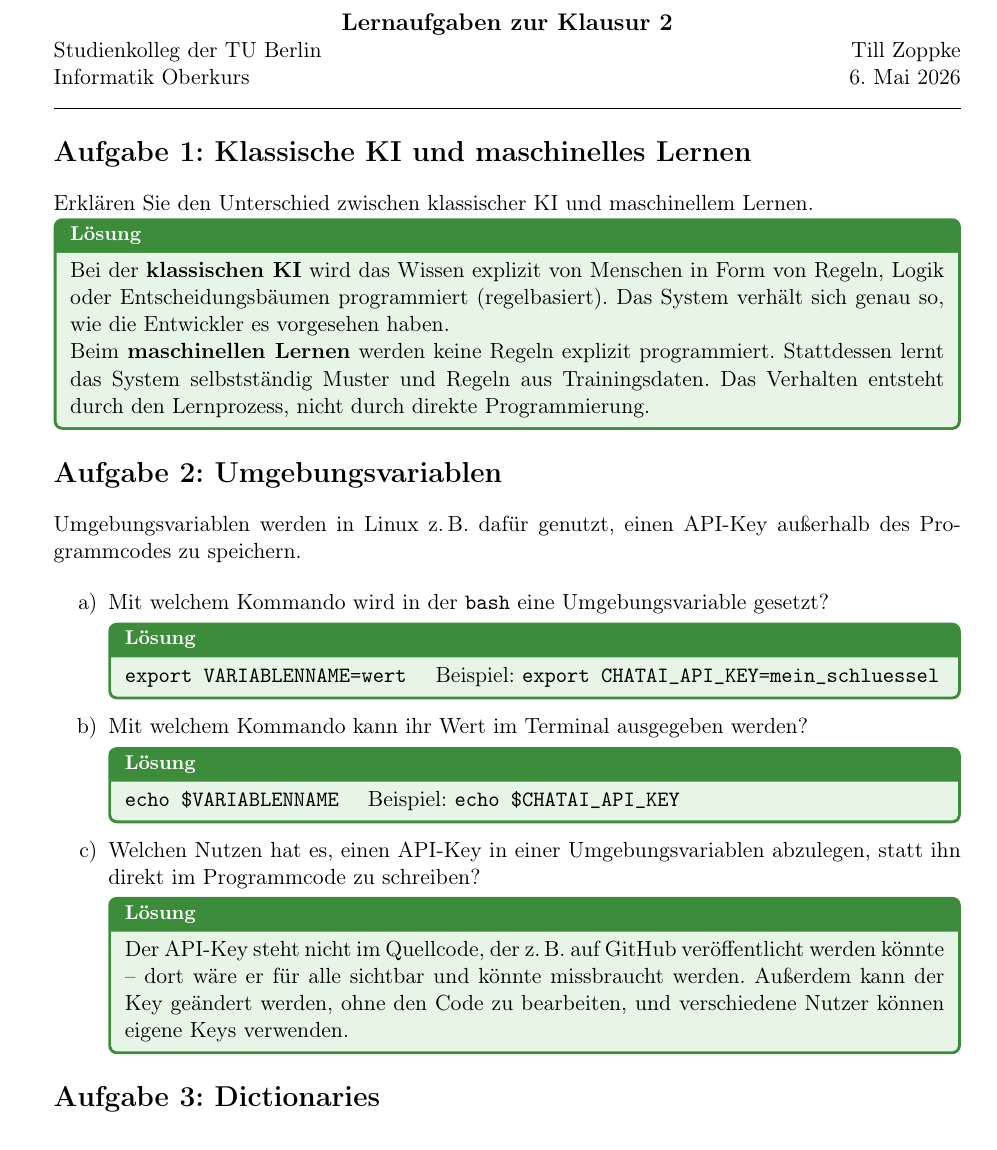
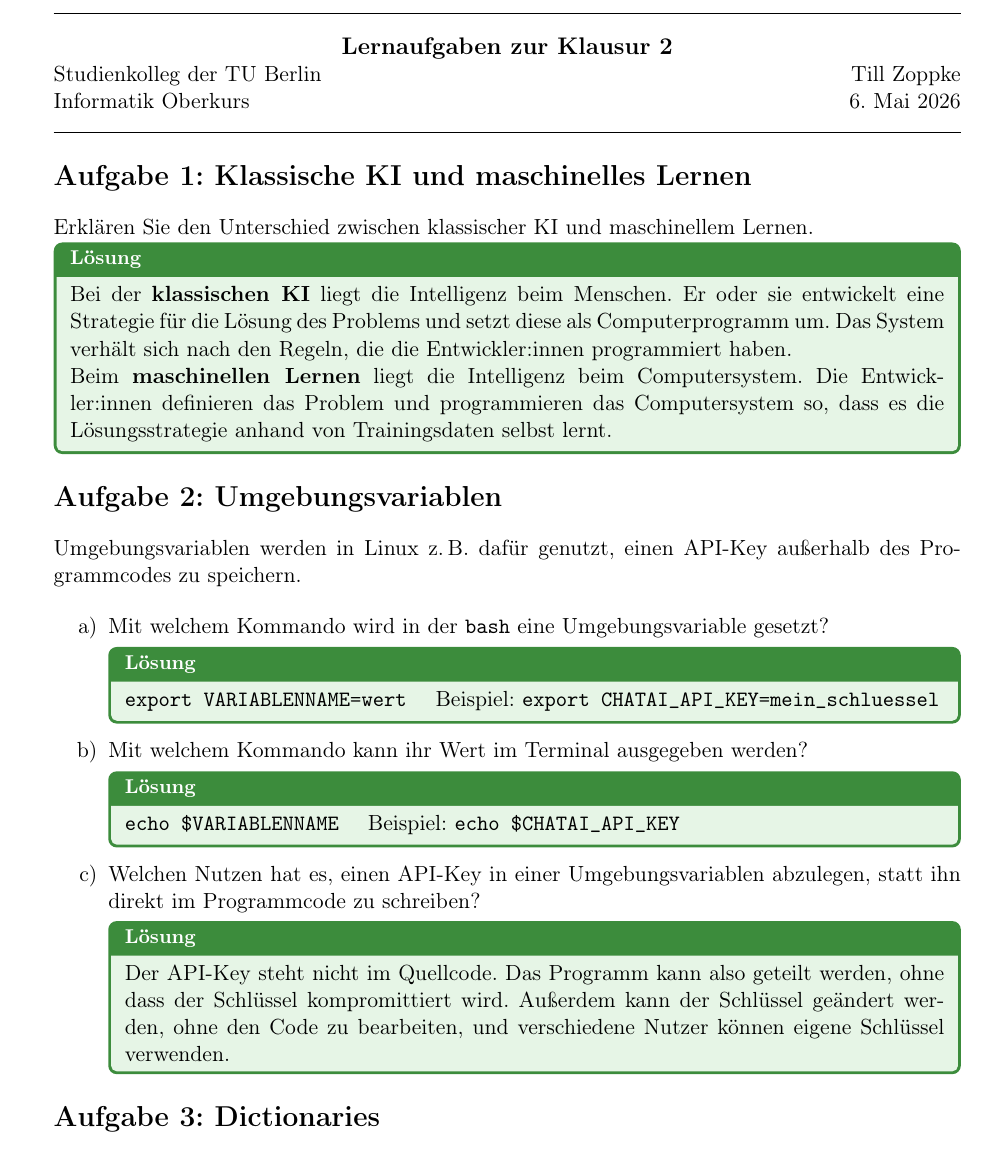
Before and after one commit to kinnla/studienkolleg, a LaTeX document (KI/lernaufgaben-klausur2/lernaufgaben_klausur2_loesungen.tex, which reads KI/lernaufgaben-klausur2/_lernaufgaben_klausur2_body.tex): part of page 1 of 7, cut so that both start at the same text. Compiled offline with pdfLaTeX.

Commit message:
Überarbeitung Aufgabenlösungen

```diff
--- a/KI/lernaufgaben-klausur2/_lernaufgaben_klausur2_body.tex
+++ b/KI/lernaufgaben-klausur2/_lernaufgaben_klausur2_body.tex
@@ -1,4 +1,4 @@
-x`\hrule
+\hrule
 \begin{center}
 {\large\bf Lernaufgaben zur Klausur 2}\\[-0mm]
 Studienkolleg der TU Berlin\hfill Till Zoppke\\
@@ -12,15 +12,9 @@ Informatik Oberkurs \hfill \today
 maschinellem Lernen.
 
 \loesung{
-  Bei der \textbf{klassischen KI} wird das Wissen explizit von Menschen
-  in Form von Regeln, Logik oder Entscheidungsbäumen programmiert
-  (regelbasiert). Das System verhält sich genau so, wie die Entwickler
-  es vorgesehen haben.
+  Bei der \textbf{klassischen KI} liegt die Intelligenz beim Menschen. Er oder sie entwickelt eine Strategie für die Lösung des Problems und setzt diese als Computerprogramm um. Das System verhält sich nach den Regeln, die die Entwickler:innen programmiert haben.
 
-  Beim \textbf{maschinellen Lernen} werden keine Regeln explizit
-  programmiert. Stattdessen lernt das System selbstständig Muster und
-  Regeln aus Trainingsdaten. Das Verhalten entsteht durch den
-  Lernprozess, nicht durch direkte Programmierung.
+  Beim \textbf{maschinellen Lernen} liegt die Intelligenz beim Computersystem. Die Entwickler:innen definieren das Problem und programmieren das Computersystem so, dass es die Lösungsstrategie anhand von Trainingsdaten selbst lernt.
 }
 
 \section*{Aufgabe 2: Umgebungsvariablen}
@@ -40,11 +34,7 @@ API-Key außerhalb des Programmcodes zu speichern.
 \item Welchen Nutzen hat es, einen API-Key in einer Umgebungsvariablen
 abzulegen, statt ihn direkt im Programmcode zu schreiben?
 \loesung{
-  Der API-Key steht nicht im Quellcode, der z.\,B. auf GitHub
-  veröffentlicht werden könnte -- dort wäre er für alle sichtbar und
-  könnte missbraucht werden. Außerdem kann der Key geändert werden,
-  ohne den Code zu bearbeiten, und verschiedene Nutzer können eigene
-  Keys verwenden.
+  Der API-Key steht nicht im Quellcode. Das Programm kann also geteilt werden, ohne dass der Schlüssel kompromittiert wird. Außerdem kann der Schlüssel geändert werden, ohne den Code zu bearbeiten, und verschiedene Nutzer können eigene Schlüssel verwenden.
 }
 \end{enumerate}
 
```
